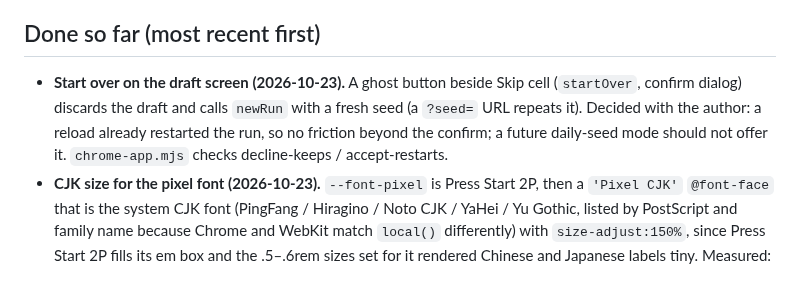
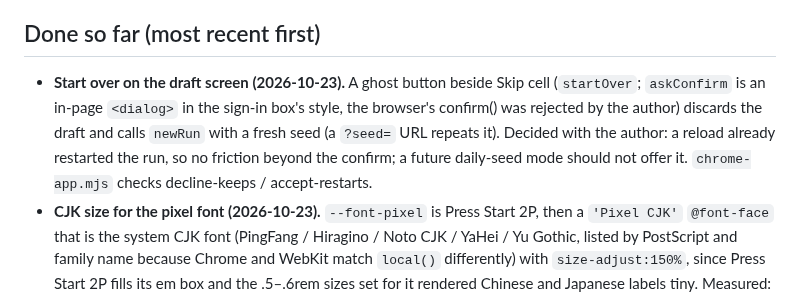
Before and after one commit to ziangit/Rollmon, a Markdown page: session-handoff.md, the part around the change. GitHub-like rendering.

Commit message:
docs: askConfirm (handoff)
Co-Authored-By: Claude Fable 5.1 <noreply@anthropic.com>

```diff
--- a/session-handoff.md
+++ b/session-handoff.md
@@ -27,7 +27,7 @@ v1 could not be hosted for many players: every battle ran foul-play + poke-engin
 5. **Static hosting** (GitHub Pages or similar). Then playtest; deepen Middle band; per-band AI think time. **Done:** live on GitHub Pages 2026-10-18, moved to Vercel only (https://rollmon.vercel.app) on 2026-10-19.
 
 ## Done so far (most recent first)
-- **Start over on the draft screen (2026-10-23).** A ghost button beside Skip cell (`startOver`, confirm dialog) discards the draft and calls `newRun` with a fresh seed (a `?seed=` URL repeats it). Decided with the author: a reload already restarted the run, so no friction beyond the confirm; a future daily-seed mode should not offer it. `chrome-app.mjs` checks decline-keeps / accept-restarts.
+- **Start over on the draft screen (2026-10-23).** A ghost button beside Skip cell (`startOver`; `askConfirm` is an in-page `<dialog>` in the sign-in box's style, the browser's confirm() was rejected by the author) discards the draft and calls `newRun` with a fresh seed (a `?seed=` URL repeats it). Decided with the author: a reload already restarted the run, so no friction beyond the confirm; a future daily-seed mode should not offer it. `chrome-app.mjs` checks decline-keeps / accept-restarts.
 - **CJK size for the pixel font (2026-10-23).** `--font-pixel` is Press Start 2P, then a `'Pixel CJK'` `@font-face` that is the system CJK font (PingFang / Hiragino / Noto CJK / YaHei / Yu Gothic, listed by PostScript and family name because Chrome and WebKit match `local()` differently) with `size-adjust:150%`, since Press Start 2P fills its em box and the .5–.6rem sizes set for it rendered Chinese and Japanese labels tiny. Measured: the step rail's glyphs are now the same height in all three languages in Chrome and WebKit.
 - **Leaderboard rows with sprites, cached account name (2026-10-23).** Board rows show the team as pixel sprites (proper names on hover; the ids used to print as "Hoopaunbound"), the signed-in player's row is highlighted. The last account name is kept in `localStorage` (`rollmons-account`) and painted at boot before `/api/auth/me` answers, so the strip no longer flips from "Sign in" to the name on load (the flash the author saw on desktop; a fixed-width chip was tried and dropped, it left a gap before the name). The step rail never wraps: below 1440 px the tools strip takes a right-aligned second topbar row (the English labels need about 1400 px on one row). The board loads 10 rows and offers "Show top 50" then 100 (`boardLimit`, API cap 100); names are 18 characters at most and ellipsised in the strip and the board. The leaderboard still holds the 2026-10-19 probe row (`probe 8975`, 0 points): delete it from the Neon console (SQL above).
 - **Contribute button, GitHub icon, phone ☰ menu, fixed-size strip (2026-10-23; `docs/ROADMAP.md` §7).** The strip is Leaderboard · Contribute · GitHub icon · language · account on desktop and Leaderboard · ☰ on phones (`.desk` items hide ≤ 700 px; `#menu-drawer` lists them, `toggleMenu`, `renderAccount` fills `#menu-account` too). Items have fixed heights/widths so a language switch no longer moves the row or wraps an item. Labels tried and dropped the same day: "✉ Feedback", "✉ Feedback & contribute", a separate ✎ Contribute button.
```
